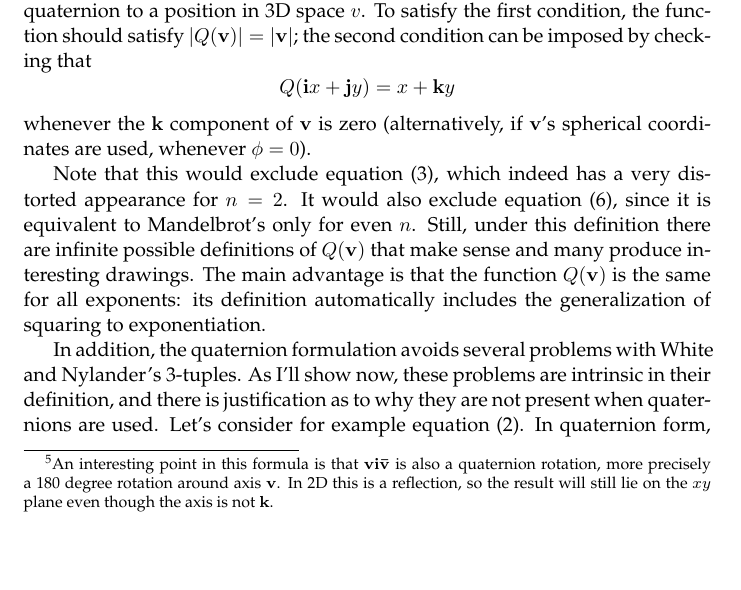
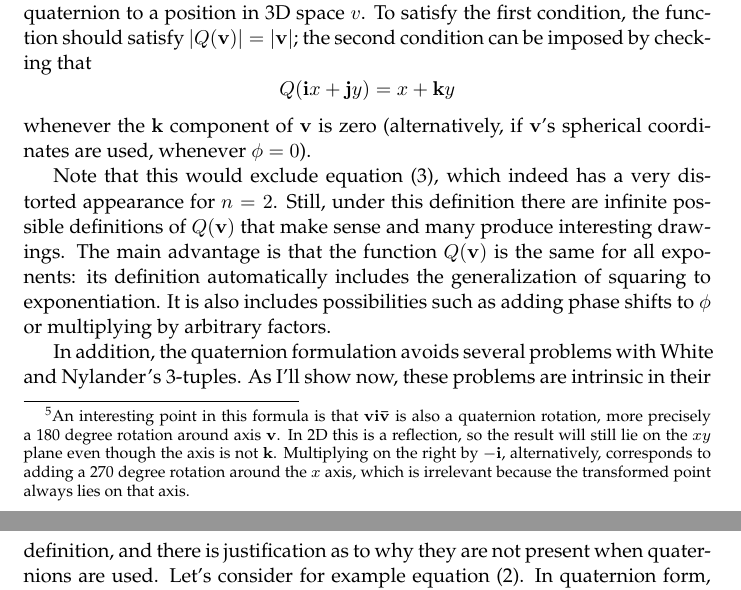
Before and after one commit to bonzini/mbulb, a LaTeX paper (mbulb.tex): part of page 7 of 10 before the commit and two parts of pages 7 and 8 of 10 after it, the two joined at a grey line, cut so that both start at the same text, the shorter picture padded with empty space. Compiled offline with pdfLaTeX.

Commit message:
fix small mistake

```diff
--- a/mbulb.tex
+++ b/mbulb.tex
@@ -358,7 +358,10 @@ the following\footnote{An interesting point in this formula is that
   $\vec{v}\vec{i}\vec{\bar v}$ is also a quaternion rotation, more
   precisely a 180 degree rotation around axis $\vec{v}$.  In 2D this
   is a reflection, so the result will still lie on the $xy$ plane
-  even though the axis is not $\vec{k}$.}:
+  even though the axis is not $\vec{k}$.  Multiplying on the right
+  by $\vec{-i}$, alternatively, corresponds to adding a 270 degree
+  rotation around the $x$ axis, which is irrelevant because the
+  transformed point always lies on that axis.}:
 \begin{equation}
 \label{eq:coolness}
 \vec{v}\leftarrow\vec{v} \vec{i} \vec{\bar v}+\vec{c}
@@ -401,14 +403,13 @@ whenever the $\vec{k}$ component of $\vec{v}$ is zero (alternatively,
 if $\vec{v}$'s spherical coordinates are used, whenever $\phi = 0$).
 
 Note that this would exclude equation~(\ref{eq:cosine}), which indeed
-has a very distorted appearance for $n=2$.  It would also exclude
-equation~(\ref{eq:coolness}), since it is equivalent to Mandelbrot's
-only for even $n$.  Still, under this definition there are infinite
-possible definitions of $Q(\vec{v})$ that make sense and many produce
-interesting drawings.  The main advantage is that the function
-$Q(\vec{v})$ is the same for all exponents: its definition
-automatically includes the generalization of squaring to
-exponentiation.
+has a very distorted appearance for $n=2$.  Still, under this definition
+there are infinite possible definitions of $Q(\vec{v})$ that make sense
+and many produce interesting drawings.  The main advantage is that the
+function $Q(\vec{v})$ is the same for all exponents: its definition
+automatically includes the generalization of squaring to exponentiation.
+It is also includes possibilities such as adding phase shifts to $\phi$
+or multiplying by arbitrary factors.
 
 In addition, the quaternion formulation avoids several problems with
 White and Nylander's 3-tuples.  As I'll show now, these problems are
```
Also changed, not shown: mbulb.pdf, mbulb.tex (11 more changed lines).
